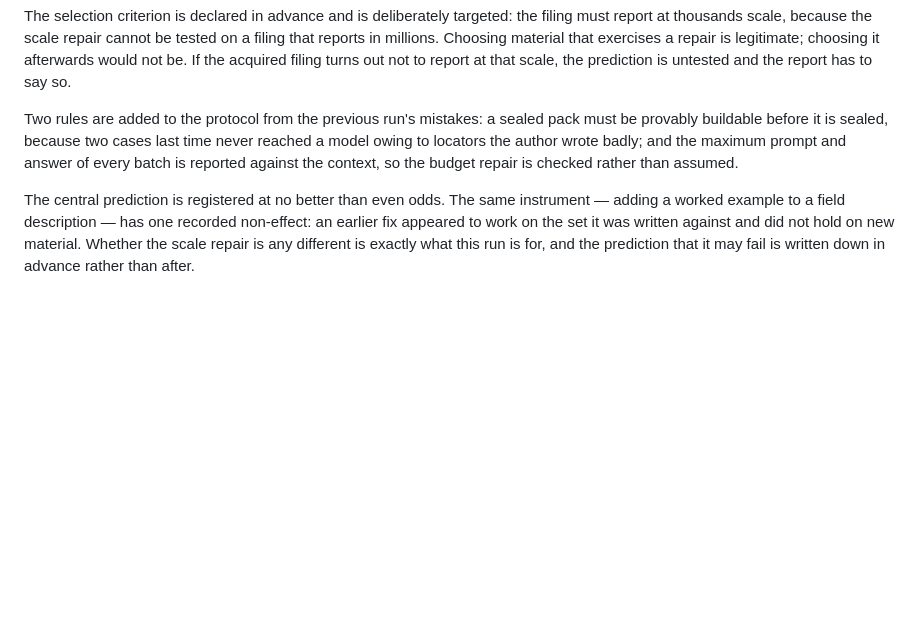
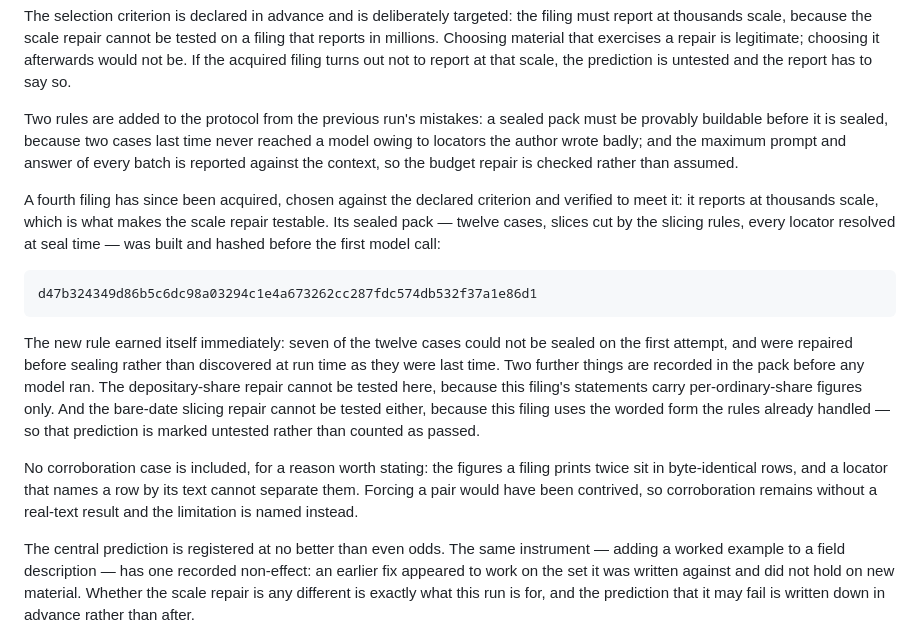
Before and after one commit to IanHu0508/FinResearchOps, a Markdown page: docs/status.md, the part around the change. GitHub-like rendering; blank space fills up the shorter version.

Commit message:
Seal the fourth case pack before running it
Chosen against the criterion declared in advance and verified to meet it: the
filing reports at thousands scale, which is what makes the scale repair testable
at all.

The rule added after the last run earned itself immediately. Seven of the twelve
cases could not be sealed on the first attempt -- six because the slicing rules
returned several candidate regions, one because a share count is printed
identically in the reporting and translation columns so the figure could not name
its own row. All were repaired before sealing, where last time two equivalent
errors were only discovered when the batch was already running.

Two predictions are marked untested before any model ran, rather than being
allowed to look like passes. The depositary-share repair cannot be exercised
here, because this filing's statements carry per-ordinary-share figures only. The
bare-date heading repair cannot be exercised either, because this filing uses the
worded form the rules already handled.

No corroboration case is included. The figures a filing prints twice sit in
byte-identical rows, and a locator that names a row by its text cannot separate
them; forcing a pair would have been contrived. Corroboration therefore still has
no real-text result, and the limitation is named rather than worked around.

Counts only in this file, as the data policy requires.

Co-Authored-By: Claude Opus 5 <noreply@anthropic.com>

```diff
--- a/docs/status.md
+++ b/docs/status.md
@@ -464,6 +464,26 @@ be provably buildable before it is sealed, because two cases last time never rea
 model owing to locators the author wrote badly; and the maximum prompt and answer of every
 batch is reported against the context, so the budget repair is checked rather than assumed.
 
+A fourth filing has since been acquired, chosen against the declared criterion and
+verified to meet it: it reports at thousands scale, which is what makes the scale repair
+testable. Its sealed pack — twelve cases, slices cut by the slicing rules, every locator
+resolved at seal time — was built and hashed before the first model call:
+
+    d47b324349d86b5c6dc98a03294c1e4a673262cc287fdc574db532f37a1e86d1
+
+The new rule earned itself immediately: seven of the twelve cases could not be sealed on
+the first attempt, and were repaired before sealing rather than discovered at run time as
+they were last time. Two further things are recorded in the pack before any model ran.
+The depositary-share repair cannot be tested here, because this filing's statements carry
+per-ordinary-share figures only. And the bare-date slicing repair cannot be tested either,
+because this filing uses the worded form the rules already handled — so that prediction is
+marked untested rather than counted as passed.
+
+No corroboration case is included, for a reason worth stating: the figures a filing prints
+twice sit in byte-identical rows, and a locator that names a row by its text cannot
+separate them. Forcing a pair would have been contrived, so corroboration remains without
+a real-text result and the limitation is named instead.
+
 The central prediction is registered at no better than even odds. The same instrument —
 adding a worked example to a field description — has one recorded non-effect: an earlier
 fix appeared to work on the set it was written against and did not hold on new material.
```
